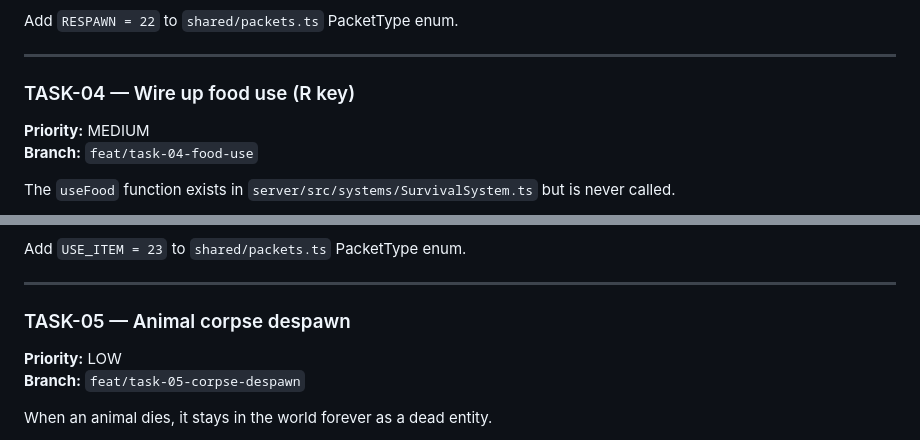
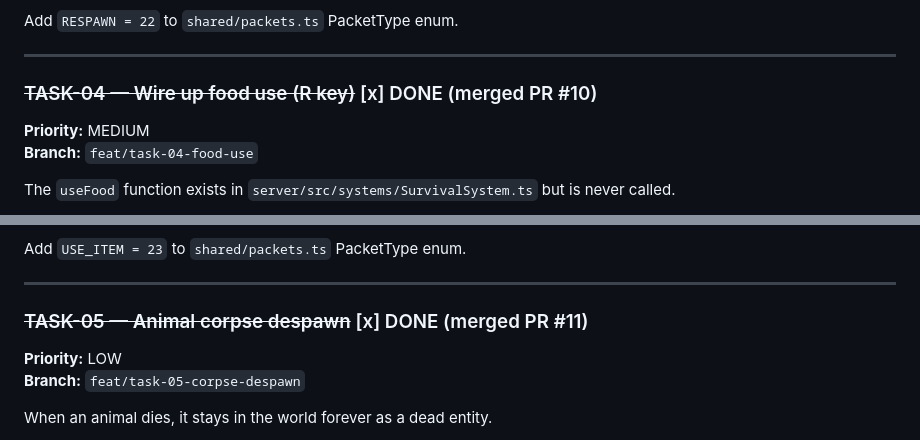
Before and after one commit to xadezv/io-game, a Markdown page: TODO.md, 2 parts joined by grey strips. Rendered like a GitHub page.

```diff
--- a/TODO.md
+++ b/TODO.md
@@ -61,7 +61,7 @@ Add `RESPAWN = 22` to `shared/packets.ts` PacketType enum.
 
 ---
 
-### TASK-04 — Wire up food use (R key)
+### ~~TASK-04 — Wire up food use (R key)~~ [x] DONE (merged PR #10)
 **Priority:** MEDIUM
 **Branch:** `feat/task-04-food-use`
 
@@ -79,7 +79,7 @@ Add `USE_ITEM = 23` to `shared/packets.ts` PacketType enum.
 
 ---
 
-### TASK-05 — Animal corpse despawn
+### ~~TASK-05 — Animal corpse despawn~~ [x] DONE (merged PR #11)
 **Priority:** LOW
 **Branch:** `feat/task-05-corpse-despawn`
 
```
Also changed, not shown: other parts of TODO.md (+6 -3 lines).
